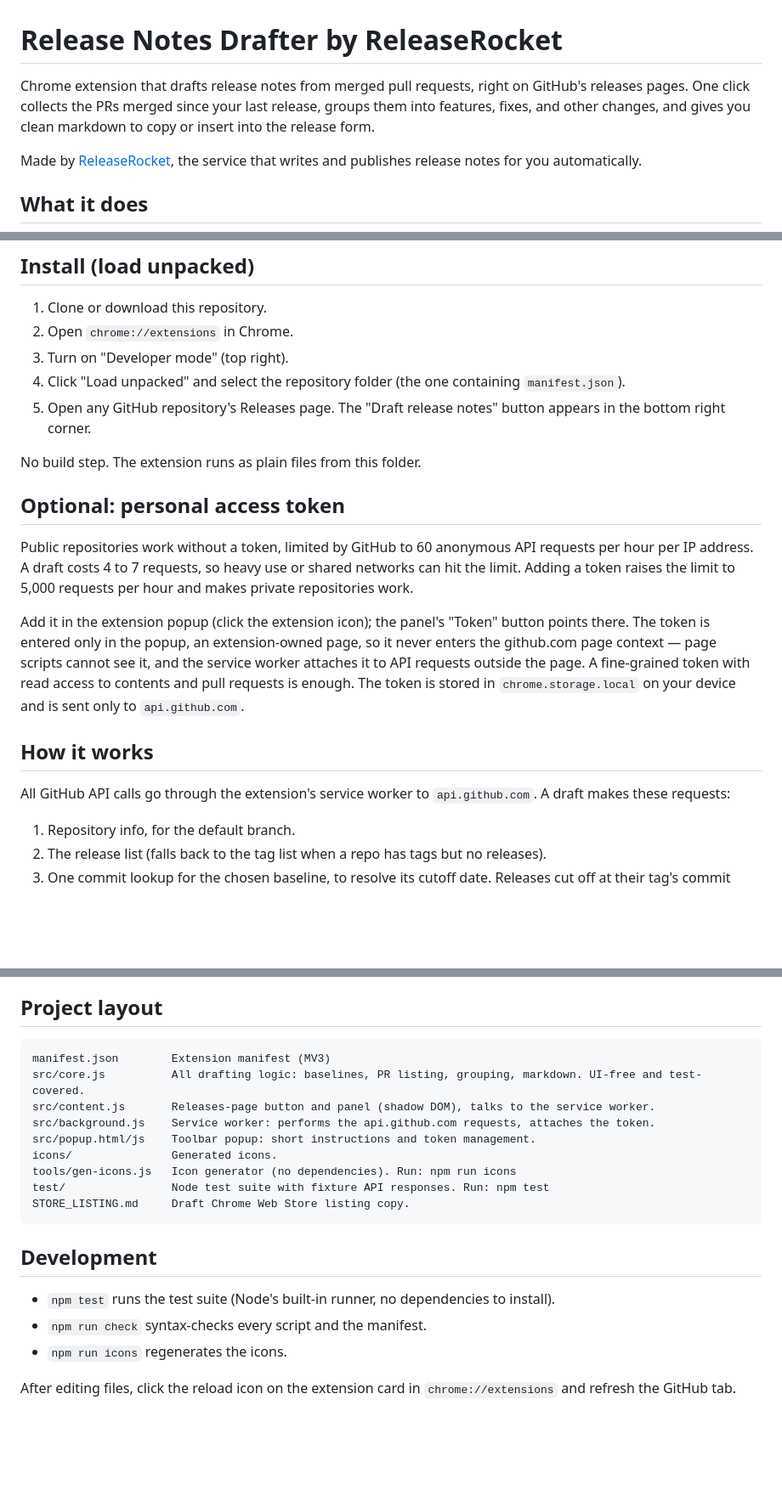
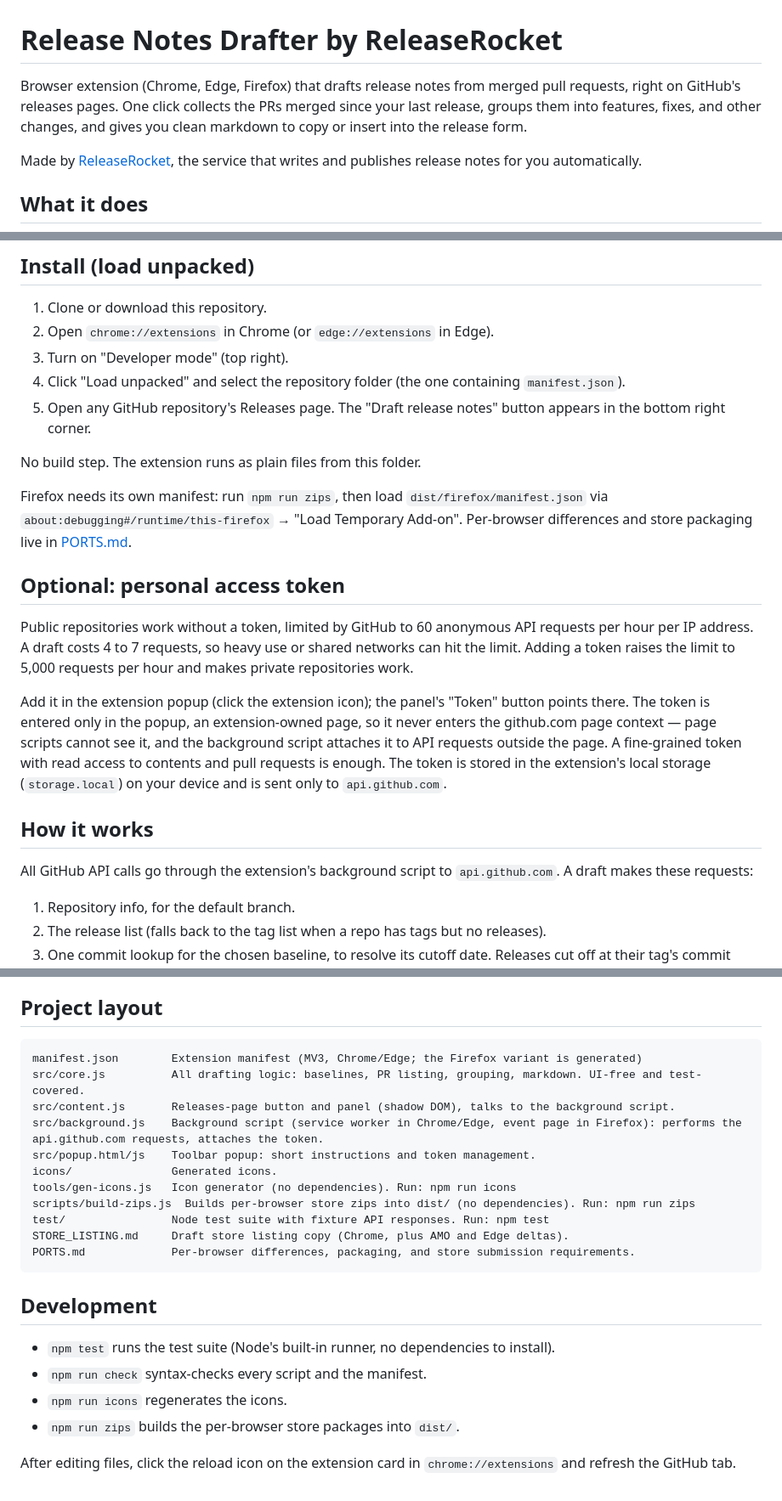
Before and after one commit to dabodamjan/releaserocket-chrome-extension, a Markdown page: README.md, 3 parts joined by grey strips. Shown at 85% size. Drawn GitHub-style; blank space fills up the shorter version.

Commit message:
add: ports doc and firefox/edge store listing deltas

````diff
--- a/README.md
+++ b/README.md
@@ -1,6 +1,6 @@
 # Release Notes Drafter by ReleaseRocket
 
-Chrome extension that drafts release notes from merged pull requests, right on GitHub's releases pages. One click collects the PRs merged since your last release, groups them into features, fixes, and other changes, and gives you clean markdown to copy or insert into the release form.
+Browser extension (Chrome, Edge, Firefox) that drafts release notes from merged pull requests, right on GitHub's releases pages. One click collects the PRs merged since your last release, groups them into features, fixes, and other changes, and gives you clean markdown to copy or insert into the release form.
 
 Made by [ReleaseRocket](https://releaserocket.io), the service that writes and publishes release notes for you automatically.
 
@@ -15,22 +15,24 @@ Made by [ReleaseRocket](https://releaserocket.io), the service that writes and p
 ## Install (load unpacked)
 
 1. Clone or download this repository.
-2. Open `chrome://extensions` in Chrome.
+2. Open `chrome://extensions` in Chrome (or `edge://extensions` in Edge).
 3. Turn on "Developer mode" (top right).
 4. Click "Load unpacked" and select the repository folder (the one containing `manifest.json`).
 5. Open any GitHub repository's Releases page. The "Draft release notes" button appears in the bottom right corner.
 
 No build step. The extension runs as plain files from this folder.
 
+Firefox needs its own manifest: run `npm run zips`, then load `dist/firefox/manifest.json` via `about:debugging#/runtime/this-firefox` → "Load Temporary Add-on". Per-browser differences and store packaging live in [PORTS.md](PORTS.md).
+
 ## Optional: personal access token
 
 Public repositories work without a token, limited by GitHub to 60 anonymous API requests per hour per IP address. A draft costs 4 to 7 requests, so heavy use or shared networks can hit the limit. Adding a token raises the limit to 5,000 requests per hour and makes private repositories work.
 
-Add it in the extension popup (click the extension icon); the panel's "Token" button points there. The token is entered only in the popup, an extension-owned page, so it never enters the github.com page context — page scripts cannot see it, and the service worker attaches it to API requests outside the page. A fine-grained token with read access to contents and pull requests is enough. The token is stored in `chrome.storage.local` on your device and is sent only to `api.github.com`.
+Add it in the extension popup (click the extension icon); the panel's "Token" button points there. The token is entered only in the popup, an extension-owned page, so it never enters the github.com page context — page scripts cannot see it, and the background script attaches it to API requests outside the page. A fine-grained token with read access to contents and pull requests is enough. The token is stored in the extension's local storage (`storage.local`) on your device and is sent only to `api.github.com`.
 
 ## How it works
 
-All GitHub API calls go through the extension's service worker to `api.github.com`. A draft makes these requests:
+All GitHub API calls go through the extension's background script to `api.github.com`. A draft makes these requests:
 
 1. Repository info, for the default branch.
 2. The release list (falls back to the tag list when a repo has tags but no releases).
@@ -51,15 +53,17 @@ The extension itself makes network requests only to `api.github.com` and collect
 ## Project layout
 
 ```
-manifest.json        Extension manifest (MV3)
+manifest.json        Extension manifest (MV3, Chrome/Edge; the Firefox variant is generated)
 src/core.js          All drafting logic: baselines, PR listing, grouping, markdown. UI-free and test-covered.
-src/content.js       Releases-page button and panel (shadow DOM), talks to the service worker.
-src/background.js    Service worker: performs the api.github.com requests, attaches the token.
+src/content.js       Releases-page button and panel (shadow DOM), talks to the background script.
+src/background.js    Background script (service worker in Chrome/Edge, event page in Firefox): performs the api.github.com requests, attaches the token.
 src/popup.html/js    Toolbar popup: short instructions and token management.
 icons/               Generated icons.
 tools/gen-icons.js   Icon generator (no dependencies). Run: npm run icons
+scripts/build-zips.js  Builds per-browser store zips into dist/ (no dependencies). Run: npm run zips
 test/                Node test suite with fixture API responses. Run: npm test
-STORE_LISTING.md     Draft Chrome Web Store listing copy.
+STORE_LISTING.md     Draft store listing copy (Chrome, plus AMO and Edge deltas).
+PORTS.md             Per-browser differences, packaging, and store submission requirements.
 ```
 
 ## Development
@@ -67,5 +71,6 @@ STORE_LISTING.md     Draft Chrome Web Store listing copy.
 - `npm test` runs the test suite (Node's built-in runner, no dependencies to install).
 - `npm run check` syntax-checks every script and the manifest.
 - `npm run icons` regenerates the icons.
+- `npm run zips` builds the per-browser store packages into `dist/`.
 
 After editing files, click the reload icon on the extension card in `chrome://extensions` and refresh the GitHub tab.
````
Also changed, not shown: PORTS.md (added, +101 -0 lines), STORE_LISTING.md (+32 -10 lines).
